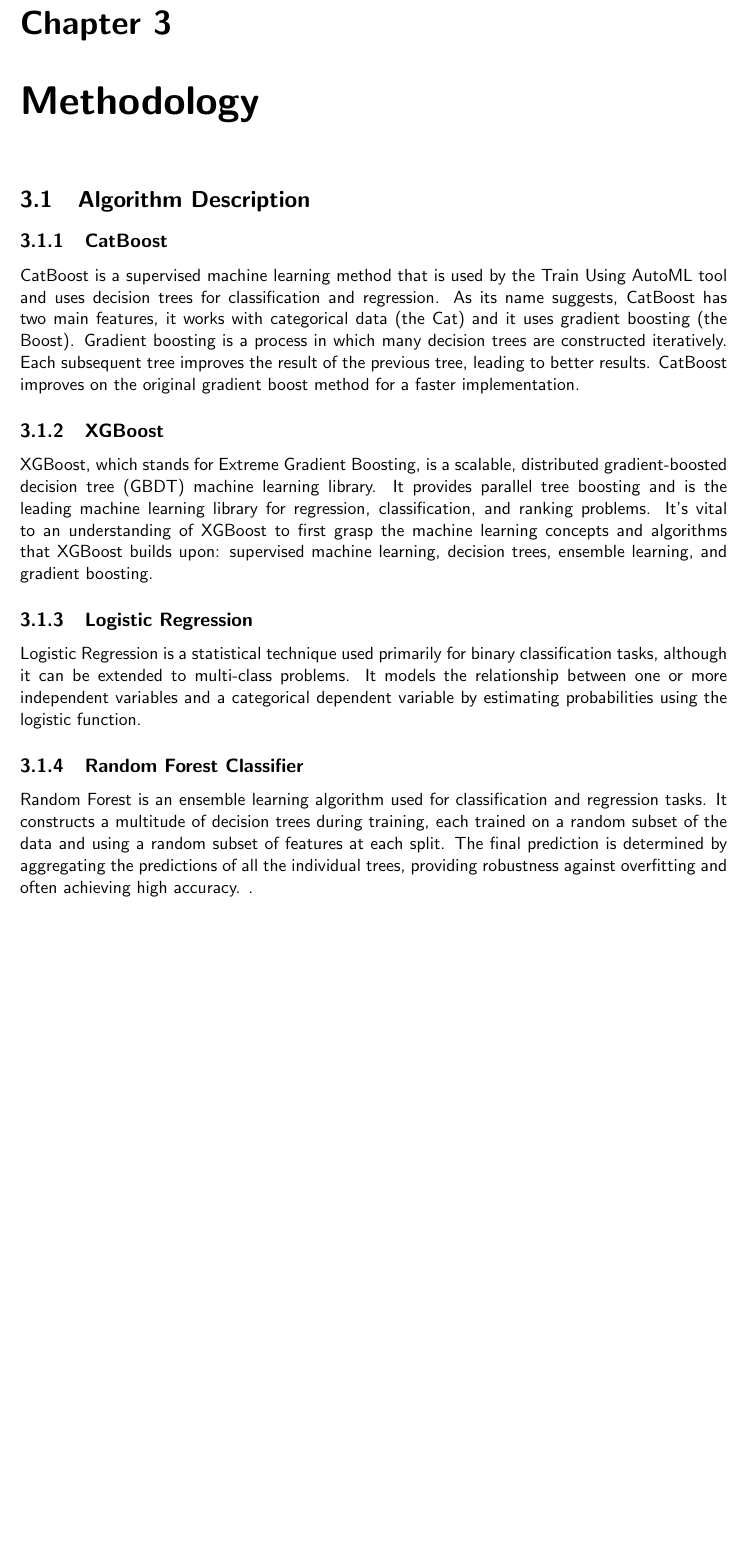
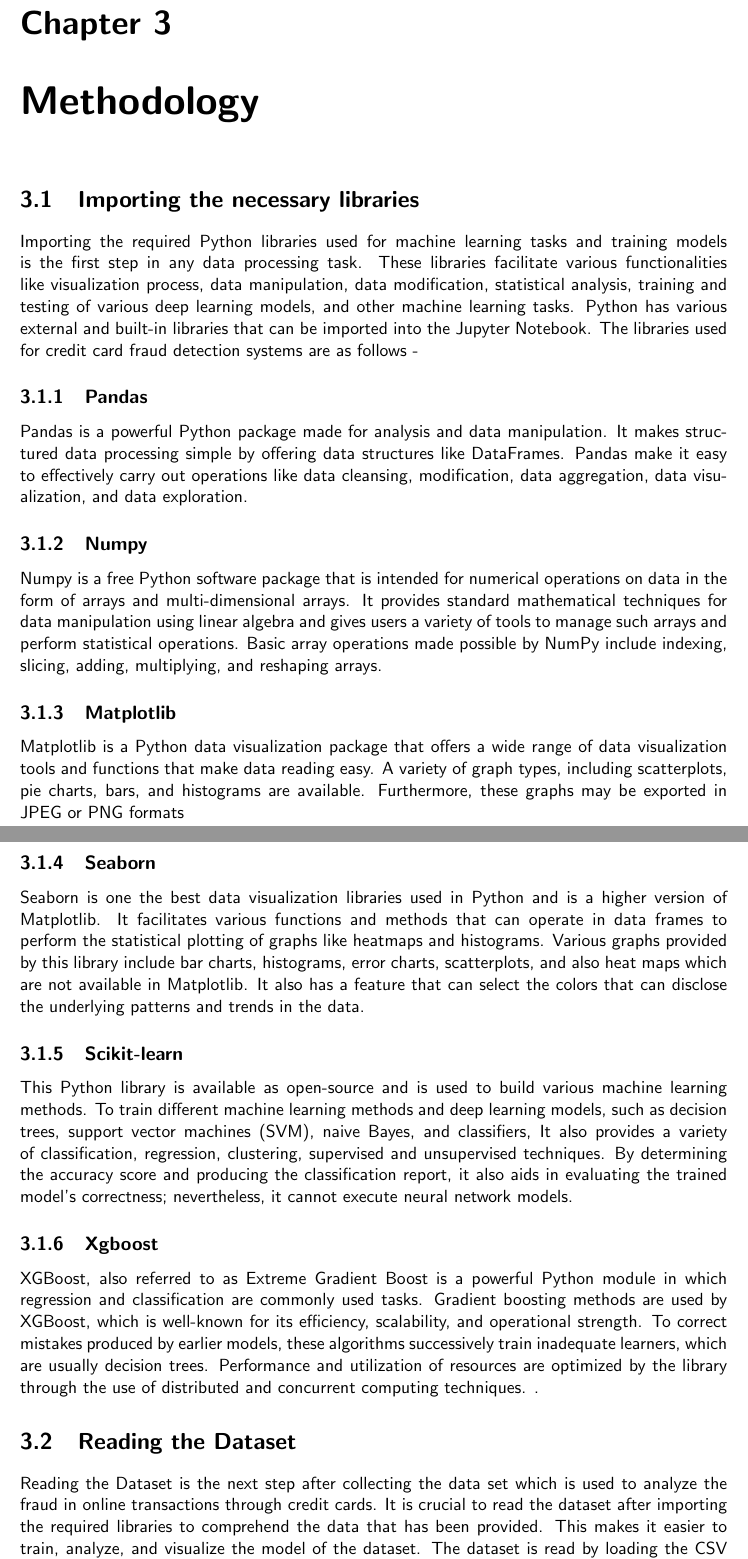
Before and after one commit to csci595-research-lit-spring-2024/595-class-project-spring-2024-Sandeep45-cyber, a LaTeX thesis (reports/main_cs_tamuc_report.tex, which reads reports/chapters/methodology.tex): part of page 18 of 36 before the commit and two parts of pages 18 and 19 of 37 after it, the two joined at a grey line, cut so that both start at the same text, the shorter picture padded with empty space. Compiled offline with pdfLaTeX.

Commit message:
Some changes to the methodology

```diff
--- a/reports/chapters/methodology.tex
+++ b/reports/chapters/methodology.tex
@@ -3,19 +3,30 @@
 \chapter{Methodology}
 \label{ch:method} % Label for method chapter
 
-\section{Algorithm Description}
-\subsection{CatBoost}
-CatBoost is a supervised machine learning method that is used by the Train Using AutoML tool and uses decision trees for classification and regression. As its name suggests, CatBoost has two main features, it works with categorical data (the Cat) and it uses gradient boosting (the Boost). Gradient boosting is a process in which many decision trees are constructed iteratively. Each subsequent tree improves the result of the previous tree, leading to better results. CatBoost improves on the original gradient boost method for a faster implementation.
+\section{Importing the necessary libraries}
 
-\subsection{XGBoost}
-\href{https://xgboost.ai/}{XGBoost}, which stands for Extreme Gradient Boosting, is a scalable, distributed \href{https://en.wikipedia.org/wiki/Gradient_boosting}{gradient-boosted} decision tree (GBDT) machine learning library. It provides parallel tree boosting and is the leading machine learning library for regression, classification, and ranking problems. It’s vital to an understanding of XGBoost to first grasp the machine learning concepts and algorithms that XGBoost builds upon: supervised machine learning, decision trees, ensemble learning, and \href{https://developer.nvidia.com/blog/gradient-boosting-decision-trees-xgboost-cuda/}{gradient boosting}.
+Importing the required Python libraries used for machine learning tasks and training models is the first step in any data processing task. These libraries facilitate various functionalities like visualization process, data manipulation, data modification, statistical analysis, training and testing of various deep learning models, and other machine learning tasks. Python has various external and built-in libraries that can be imported into the Jupyter Notebook. The libraries used for credit card fraud detection systems are as follows -
 
-\subsection{Logistic Regression}
-Logistic Regression is a statistical technique used primarily for binary classification tasks, although it can be extended to multi-class problems. It models the relationship between one or more independent variables and a categorical dependent variable by estimating probabilities using the logistic function.
+\subsection{Pandas}
+Pandas is a powerful Python package made for analysis and data manipulation. It makes structured data processing simple by offering data structures like DataFrames. Pandas make it easy to effectively carry out operations like data cleansing, modification, data aggregation, data visualization, and data exploration.
 
-\subsection{Random Forest Classifier}
-Random Forest is an ensemble learning algorithm used for classification and regression tasks. It constructs a multitude of decision trees during training, each trained on a random subset of the data and using a random subset of features at each split. The final prediction is determined by aggregating the predictions of all the individual trees, providing robustness against overfitting and often achieving high accuracy.
+\subsection{Numpy}
+Numpy is a free Python software package that is intended for numerical operations on data in the form of arrays and multi-dimensional arrays. It provides standard mathematical techniques for data manipulation using linear algebra and gives users a variety of tools to manage such arrays and perform statistical operations. Basic array operations made possible by NumPy include indexing, slicing, adding, multiplying, and reshaping arrays.
+
+\subsection{Matplotlib}
+Matplotlib is a  Python data visualization package that offers a wide range of data visualization tools and functions that make data reading easy. A variety of graph types, including scatterplots, pie charts, bars, and histograms are available. Furthermore, these graphs may be exported in JPEG or PNG formats
+
+\subsection{Seaborn}
+Seaborn is one the best data visualization libraries used in Python and is a higher version of Matplotlib. It facilitates various functions and methods that can operate in data frames to perform the statistical plotting of graphs like heatmaps and histograms. Various graphs provided by this library include bar charts, histograms, error charts, scatterplots, and also heat maps which are not available in Matplotlib. It also has a feature that can select the colors that can disclose the underlying patterns and trends in the data.
+
+\subsection{Scikit-learn}
+This Python library is available as open-source and is used to build various machine learning methods. To train different machine learning methods and deep learning models, such as decision trees, support vector machines (SVM), naive Bayes, and classifiers, It also provides a variety of classification, regression, clustering, supervised and unsupervised techniques. By determining the accuracy score and producing the classification report, it also aids in evaluating the trained model's correctness; nevertheless, it cannot execute neural network models.
+
+\subsection{Xgboost}
+XGBoost, also referred to as Extreme Gradient Boost is a powerful Python module in which regression and classification are commonly used tasks. Gradient boosting methods are used by XGBoost, which is well-known for its efficiency, scalability, and operational strength. To correct mistakes produced by earlier models, these algorithms successively train inadequate learners, which are usually decision trees. Performance and utilization of resources are optimized by the library through the use of distributed and concurrent computing techniques.
 .
+\section{Reading the Dataset}
+Reading the Dataset is the next step after collecting the data set which is used to analyze the fraud in online transactions through credit cards. It is crucial to read the dataset after importing the required libraries to comprehend the data that has been provided. This makes it easier to train, analyze, and visualize the model of the dataset. The dataset is read by loading the CSV file into a Pandas data frame using the pd.read\_csv() function. This may be accomplished by giving the user the complete path to the CSV file or just the path to the directory in the Python environment where the dataset is uploaded. Once the dataset has been imported, data exploration is carried out. To provide an overview of the data, the top few columns and their contents are shown using the df.head() method. Here, df.head(5) provides the details of the top 5 rows and columns
 
 \section{Data Collection}
 The dataset for the credit card fraud detection system is taken from an online source Kaggle. It contains details of transactions made by the credit card by the card holders that happened in 2 days. The data set consists of 31 columns which contain the results of the transformation by PCA as numerical data input. Namely V1, V2, V3….V28 are the primary components identified by PCA. Only 2 columns which are ‘Time’ and ‘Amount’ have not undergone PCA transformation. The ‘Time’ column contains the seconds passed between each transaction and the dataset’s initial transaction. The column name ‘Amount’ contains the transaction amount which may be utilized for cost-sensitive learning based on examples. The ‘Class’ column is the answer variable and has the response as 1 in the event of fraud and 0 if no fraud is identified. It is advisable to use the Area Under the Precision-Recall Curve (AUPRC) to measure the accuracy for class imbalance ratio whereas for imbalance class, accuracy by confusion matrix is meaningless.
```
